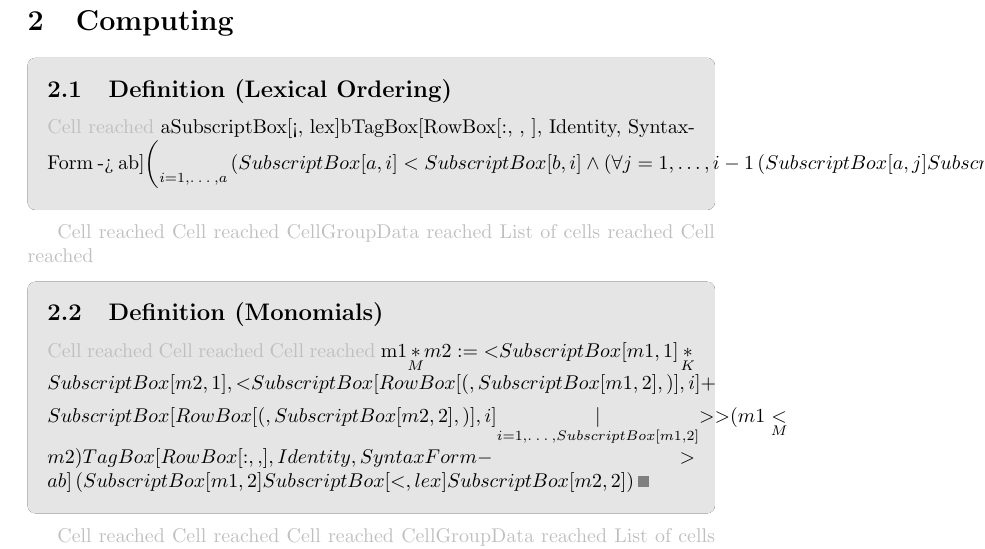
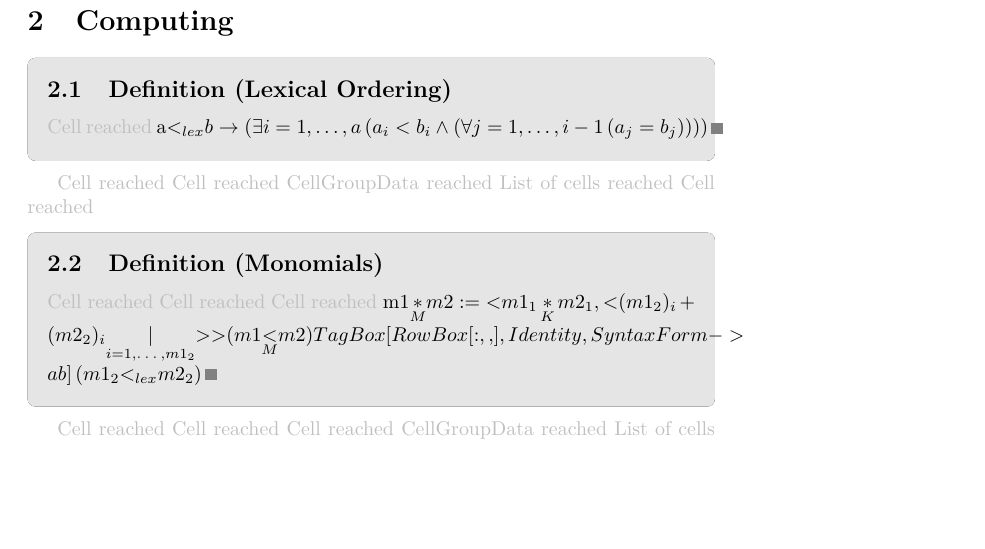
Before and after one commit to heseltime/Tma2TeX, a LaTeX document (tma2tex/FirstTour.tex): part of page 2 of 2, cut so that both start at the same text, the shorter picture padded with empty space. The pictures show the PDF file tma2tex/FirstTour.pdf that the author committed with the source.

Commit message:
Fix Systematic

```diff
--- a/tma2tex/FirstTour.tex
+++ b/tma2tex/FirstTour.tex
@@ -56,11 +60,11 @@
 \begin{openenvironment}
 \end{openenvironment}\begin{tmaenvironment}
 \subsection{Definition (Lexical Ordering)}
-\light{Cell reached} aSubscriptBox[<, lex]bTagBox[RowBox[{:, , ⟺}], Identity, SyntaxForm -> ab]\left(\underset{i=1,…,a}{∃}\left(SubscriptBox[a, i]<SubscriptBox[b, i] \land \left(\forall j=1,…,i-1 \left(SubscriptBox[a, j]SubscriptBox[b, j]\right)\right)\right)\right) \graysquare{}\end{tmaenvironment}
+\light{Cell reached} a\textless_{lex}b\rightarrow \left(\exists i=1,…,a \left(a_{i} < b_{i} \land \left(\forall j=1,…,i-1 \left(a_{j} = b_{j}\right)\right)\right)\right) \graysquare{}\end{tmaenvironment}
 \light{Cell reached} \light{Cell reached} \light{CellGroupData reached} \light{List of cells reached} \light{Cell reached} \begin{openenvironment}
 \end{openenvironment}\begin{tmaenvironment}
 \subsection{Definition (Monomials)}
-\light{Cell reached} \light{Cell reached} \light{Cell reached} m1\underset{M}{*}m2:=〈SubscriptBox[m1, 1]\underset{K}{*}SubscriptBox[m2, 1],〈SubscriptBox[RowBox[{(, SubscriptBox[m1, 2], )}], i]\underset{}{+}SubscriptBox[RowBox[{(, SubscriptBox[m2, 2], )}], i]\underset{i=1,…,SubscriptBox[m1, 2]}{|}〉〉(m1\underset{M}{<}m2)TagBox[RowBox[{:, , ⟺}], Identity, SyntaxForm -> a⟺b] \left(SubscriptBox[m1, 2]SubscriptBox[<, lex]SubscriptBox[m2, 2]\right) \graysquare{}\end{tmaenvironment}
+\light{Cell reached} \light{Cell reached} \light{Cell reached} m1\underset{M}{*}m2:=〈m1_{1}\underset{K}{*}m2_{1},〈(m1_{2})_{i}\underset{}{+}(m2_{2})_{i}\underset{i=1,…,m1_{2}}{|}〉〉(m1\underset{M}{\textless}m2)TagBox[RowBox[{:, , ⟺}], Identity, SyntaxForm -> a⟺b] \left(m1_{2}\textless_{lex}m2_{2}\right) \graysquare{}\end{tmaenvironment}
 \light{Cell reached} \light{Cell reached} \light{Cell reached} \light{CellGroupData reached} \light{List of cells reached} \section{Set Theory}
 
 \begin{openenvironment}
```
Also changed, not shown: tma2tex/res/tmaTemplate.tex (+4 -0 lines), tma2tex/FirstTour.pdf, tma2tex/FirstTour.tex (4 more changed lines), 3 other files.
